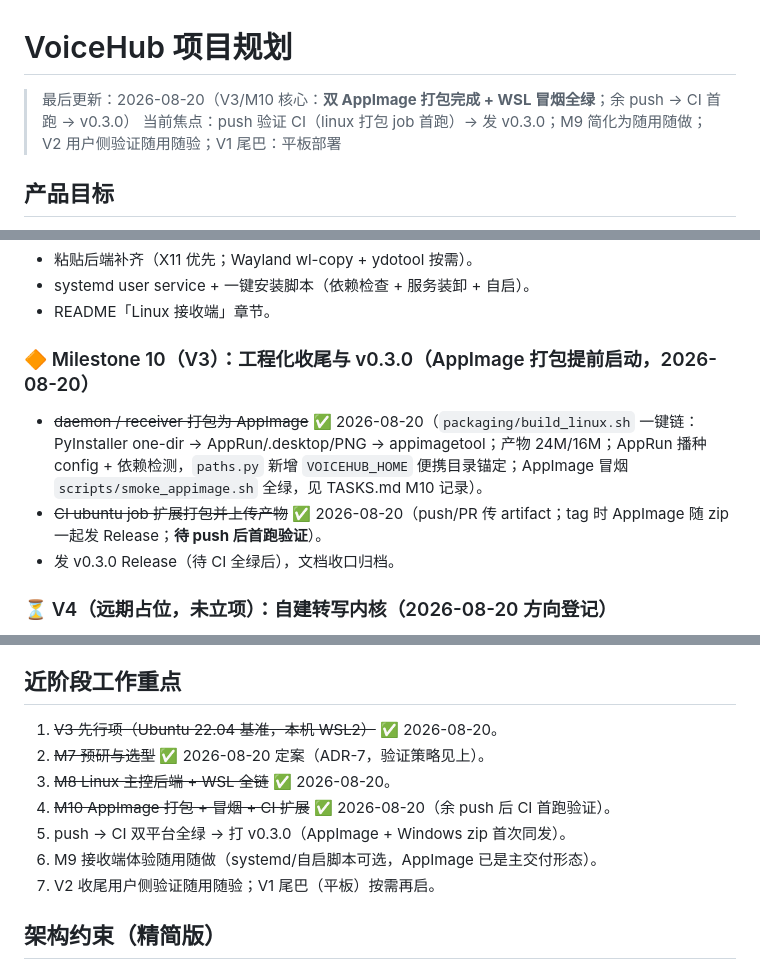
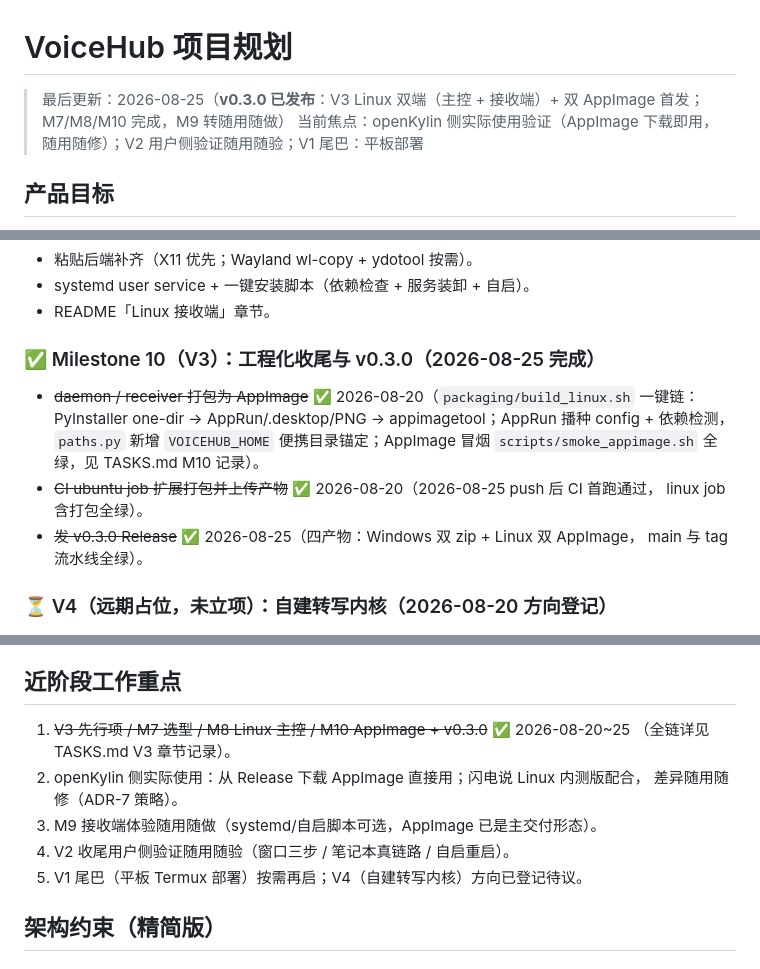
Before and after one commit to xiZAIzai/VoiceHub, a Markdown page: PLAN.md, 3 parts joined by grey strips. Rendered like a GitHub page.

```diff
--- a/PLAN.md
+++ b/PLAN.md
@@ -1,7 +1,8 @@
 # VoiceHub 项目规划
 
-> 最后更新：2026-08-20（V3/M10 核心：**双 AppImage 打包完成 + WSL 冒烟全绿**；余 push → CI 首跑 → v0.3.0）
-> 当前焦点：push 验证 CI（linux 打包 job 首跑）→ 发 v0.3.0；M9 简化为随用随做；V2 用户侧验证随用随验；V1 尾巴：平板部署
+> 最后更新：2026-08-25（**v0.3.0 已发布**：V3 Linux 双端（主控 + 接收端）+ 双 AppImage 首发；
+> M7/M8/M10 完成，M9 转随用随做）
+> 当前焦点：openKylin 侧实际使用验证（AppImage 下载即用，随用随修）；V2 用户侧验证随用随验；V1 尾巴：平板部署
 
 ## 产品目标
 
@@ -126,15 +127,16 @@
 - systemd user service + 一键安装脚本（依赖检查 + 服务装卸 + 自启）。
 - README「Linux 接收端」章节。
 
-### 🔶 Milestone 10（V3）：工程化收尾与 v0.3.0（AppImage 打包提前启动，2026-08-20）
+### ✅ Milestone 10（V3）：工程化收尾与 v0.3.0（2026-08-25 完成）
 
 - ~~daemon / receiver 打包为 AppImage~~ ✅ 2026-08-20（`packaging/build_linux.sh` 一键链：
-  PyInstaller one-dir → AppRun/.desktop/PNG → appimagetool；产物 24M/16M；AppRun 播种
+  PyInstaller one-dir → AppRun/.desktop/PNG → appimagetool；AppRun 播种
   config + 依赖检测，`paths.py` 新增 `VOICEHUB_HOME` 便携目录锚定；AppImage 冒烟
   `scripts/smoke_appimage.sh` 全绿，见 TASKS.md M10 记录）。
-- ~~CI ubuntu job 扩展打包并上传产物~~ ✅ 2026-08-20（push/PR 传 artifact；tag 时 AppImage
-  随 zip 一起发 Release；**待 push 后首跑验证**）。
-- 发 v0.3.0 Release（待 CI 全绿后），文档收口归档。
+- ~~CI ubuntu job 扩展打包并上传产物~~ ✅ 2026-08-20（2026-08-25 push 后 CI 首跑通过，
+  linux job 含打包全绿）。
+- ~~发 v0.3.0 Release~~ ✅ 2026-08-25（四产物：Windows 双 zip + Linux 双 AppImage，
+  main 与 tag 流水线全绿）。
 
 ### ⏳ V4（远期占位，未立项）：自建转写内核（2026-08-20 方向登记）
 
@@ -150,13 +152,13 @@
 
 ## 近阶段工作重点
 
-1. ~~V3 先行项（Ubuntu 22.04 基准，本机 WSL2）~~ ✅ 2026-08-20。
-2. ~~M7 预研与选型~~ ✅ 2026-08-20 定案（ADR-7，验证策略见上）。
-3. ~~M8 Linux 主控后端 + WSL 全链~~ ✅ 2026-08-20。
-4. ~~M10 AppImage 打包 + 冒烟 + CI 扩展~~ ✅ 2026-08-20（余 push 后 CI 首跑验证）。
-5. push → CI 双平台全绿 → 打 v0.3.0（AppImage + Windows zip 首次同发）。
-6. M9 接收端体验随用随做（systemd/自启脚本可选，AppImage 已是主交付形态）。
-7. V2 收尾用户侧验证随用随验；V1 尾巴（平板）按需再启。
+1. ~~V3 先行项 / M7 选型 / M8 Linux 主控 / M10 AppImage + v0.3.0~~ ✅ 2026-08-20~25
+   （全链详见 TASKS.md V3 章节记录）。
+2. openKylin 侧实际使用：从 Release 下载 AppImage 直接用；闪电说 Linux 内测版配合，
+   差异随用随修（ADR-7 策略）。
+3. M9 接收端体验随用随做（systemd/自启脚本可选，AppImage 已是主交付形态）。
+4. V2 收尾用户侧验证随用随验（窗口三步 / 笔记本真链路 / 自启重启）。
+5. V1 尾巴（平板 Termux 部署）按需再启；V4（自建转写内核）方向已登记待议。
 
 ## 架构约束（精简版）
 
```
Also changed, not shown: TASKS.md (+12 -11 lines).
